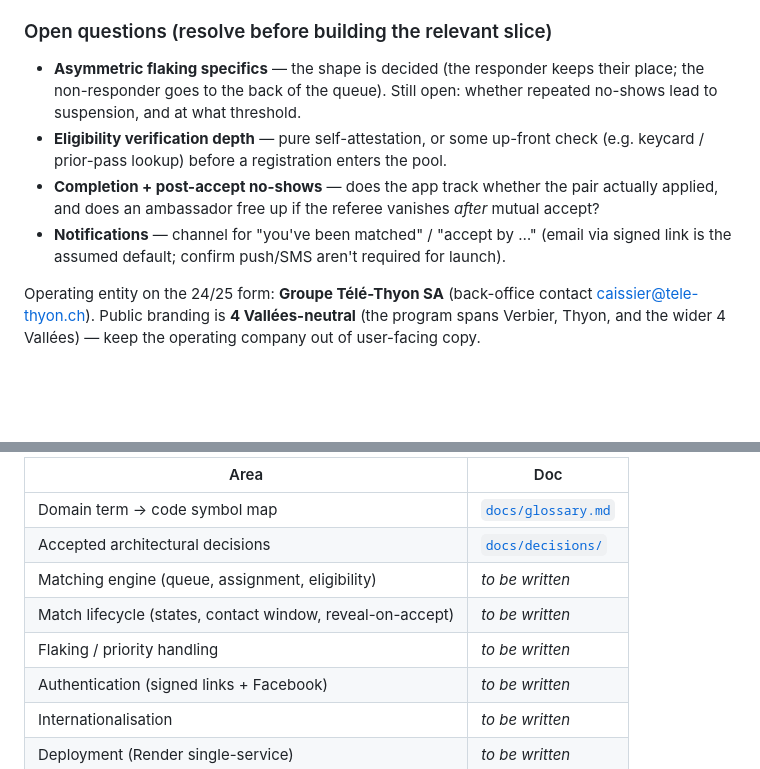
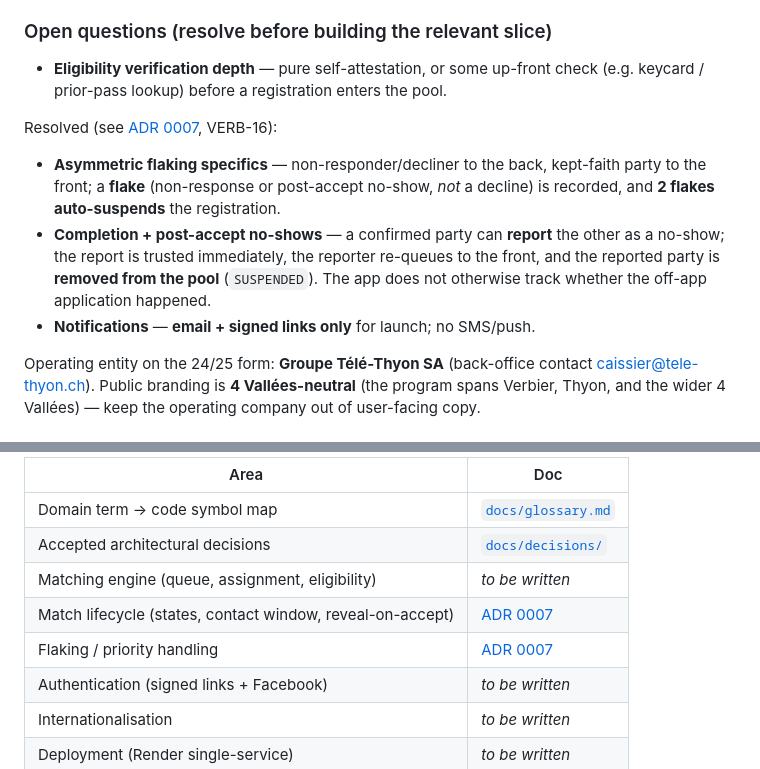
Before and after one commit to hugorodgerbrown/ambassadeurs, a Markdown page: CLAUDE.md, 2 parts joined by grey strips. Rendered like a GitHub page; blank space fills up the shorter version.

```diff
--- a/CLAUDE.md
+++ b/CLAUDE.md
@@ -129,16 +129,20 @@ them across a match before mutual accept (see Invariants).
 
 ### Open questions (resolve before building the relevant slice)
 
-- **Asymmetric flaking specifics** — the shape is decided (the responder keeps
-  their place; the non-responder goes to the back of the queue). Still open: whether
-  repeated no-shows lead to suspension, and at what threshold.
 - **Eligibility verification depth** — pure self-attestation, or some up-front check
   (e.g. keycard / prior-pass lookup) before a registration enters the pool.
-- **Completion + post-accept no-shows** — does the app track whether the pair
-  actually applied, and does an ambassador free up if the referee vanishes *after*
-  mutual accept?
-- **Notifications** — channel for "you've been matched" / "accept by …" (email via
-  signed link is the assumed default; confirm push/SMS aren't required for launch).
+
+Resolved (see [ADR 0007](docs/decisions/0007-post-match-confirmation-workflow.md),
+VERB-16):
+
+- **Asymmetric flaking specifics** — non-responder/decliner to the back, kept-faith
+  party to the front; a **flake** (non-response or post-accept no-show, *not* a
+  decline) is recorded, and **2 flakes auto-suspends** the registration.
+- **Completion + post-accept no-shows** — a confirmed party can **report** the other
+  as a no-show; the report is trusted immediately, the reporter re-queues to the
+  front, and the reported party is **removed from the pool** (`SUSPENDED`). The app
+  does not otherwise track whether the off-app application happened.
+- **Notifications** — **email + signed links only** for launch; no SMS/push.
 
 Operating entity on the 24/25 form: **Groupe Télé-Thyon SA** (back-office contact
 caissier@tele-thyon.ch). Public branding is **4 Vallées-neutral** (the program spans
@@ -354,8 +358,8 @@ feature docs are written:
 | Domain term → code symbol map | [`docs/glossary.md`](docs/glossary.md) |
 | Accepted architectural decisions | [`docs/decisions/`](docs/decisions/) |
 | Matching engine (queue, assignment, eligibility) | _to be written_ |
-| Match lifecycle (states, contact window, reveal-on-accept) | _to be written_ |
-| Flaking / priority handling | _to be written_ |
+| Match lifecycle (states, contact window, reveal-on-accept) | [ADR 0007](docs/decisions/0007-post-match-confirmation-workflow.md) |
+| Flaking / priority handling | [ADR 0007](docs/decisions/0007-post-match-confirmation-workflow.md) |
 | Authentication (signed links + Facebook) | _to be written_ |
 | Internationalisation | _to be written_ |
 | Deployment (Render single-service) | _to be written_ |
```
Also changed, not shown: docs/decisions/0007-post-match-confirmation-workflow.md (added, +198 -0 lines).
